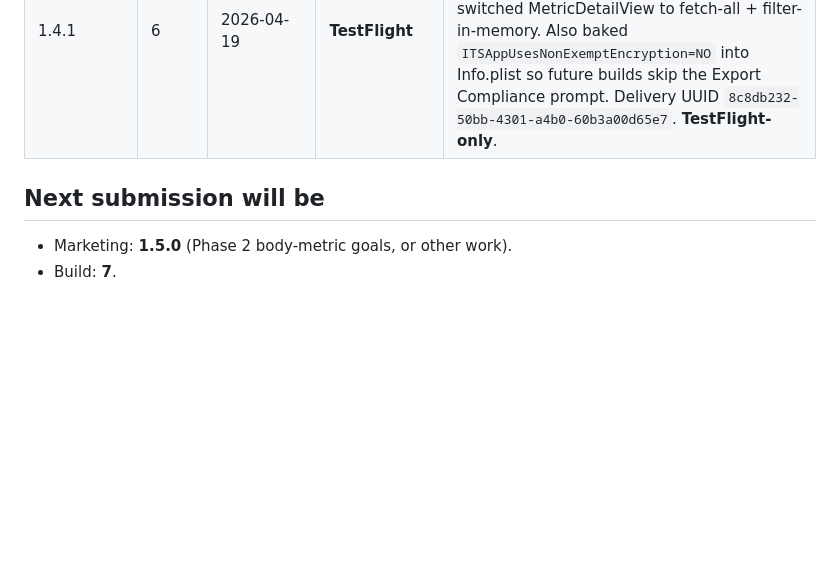
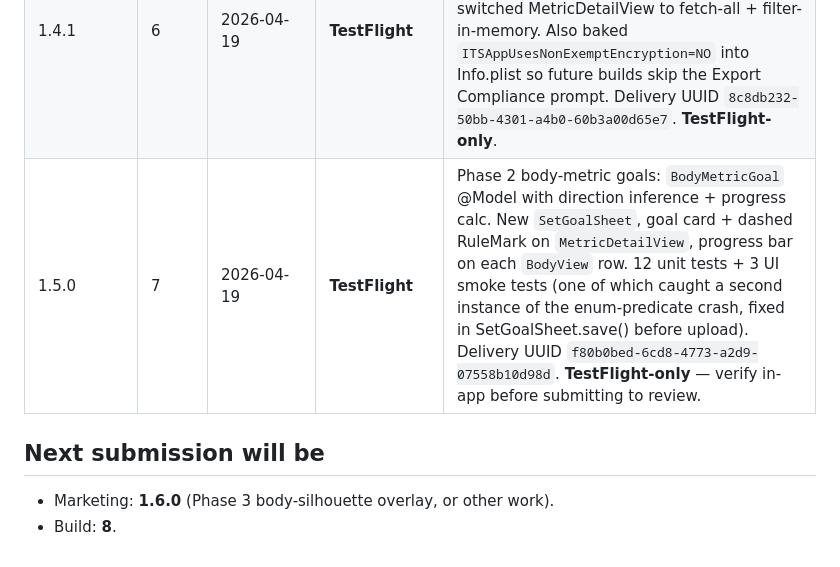
Before and after one commit to groy75/mypeptracker, a Markdown page: RELEASES.md, the part around the change. Rendered like a GitHub page; blank space fills up the shorter version.

Commit message:
chore: record v1.5.0-b7 (#11)

```diff
--- a/RELEASES.md
+++ b/RELEASES.md
@@ -35,8 +35,9 @@ Single source of truth for MyPepTracker App Store submissions.
 | 1.3.0     | 4     | 2026-04-18      | **Live**      | HIG pass (44pt tap targets, Dark Mode colors, sheet detents, haptics, VoiceOver on body map). Precise remaining-doses calc based on actual dose history. mcg slider in Log Dose with live mL + IU display. In-app What's New screen + first-launch-after-update sheet. Delivery UUID `89eae6e2-e437-43f6-a954-f8e35a686c71`. Submitted 2026-04-19 via ASC API, release type **AFTER_APPROVAL**. 6 new screenshots uploaded to `APP_IPHONE_67` set (1320×2868). appStoreVersion `87e75693-35f3-4884-bb26-4ec6eccb2dd9`, reviewSubmission `0f320c11-f727-42cd-8bd9-db0ac421662a`. Apple-approved and auto-released 2026-04-19. |
 | 1.4.0     | 5     | 2026-04-19      | **Superseded** | New Body tab with per-metric logging (weight, waist, neck, chest, back width, bicep L/R, thigh L/R, body fat %), Swift Charts history with 7-day rolling mean on weight, imperial/metric toggle in Settings. Notification IDs migrated from peptide-name to stable UUIDs so renaming no longer leaves ghost reminders. Delivery UUID `572eb290-eda4-44ed-ab0d-7efb94847576`. Superseded by 1.4.1 — tapping a metric crashed the app due to a SwiftData `#Predicate` issue on enum rawValue access. |
 | 1.4.1     | 6     | 2026-04-19      | **TestFlight** | Hotfix: tapping a Body metric (e.g. Weight) to see its chart no longer crashes. SwiftData `#Predicate` traversing `.rawValue` on an @Model-stored enum was the cause; switched MetricDetailView to fetch-all + filter-in-memory. Also baked `ITSAppUsesNonExemptEncryption=NO` into Info.plist so future builds skip the Export Compliance prompt. Delivery UUID `8c8db232-50bb-4301-a4b0-60b3a00d65e7`. **TestFlight-only**. |
+| 1.5.0     | 7     | 2026-04-19      | **TestFlight** | Phase 2 body-metric goals: `BodyMetricGoal` @Model with direction inference + progress calc. New `SetGoalSheet`, goal card + dashed RuleMark on `MetricDetailView`, progress bar on each `BodyView` row. 12 unit tests + 3 UI smoke tests (one of which caught a second instance of the enum-predicate crash, fixed in SetGoalSheet.save() before upload). Delivery UUID `f80b0bed-6cd8-4773-a2d9-07558b10d98d`. **TestFlight-only** — verify in-app before submitting to review. |
 
 ## Next submission will be
 
-- Marketing: **1.5.0** (Phase 2 body-metric goals, or other work).
-- Build: **7**.
+- Marketing: **1.6.0** (Phase 3 body-silhouette overlay, or other work).
+- Build: **8**.
```
